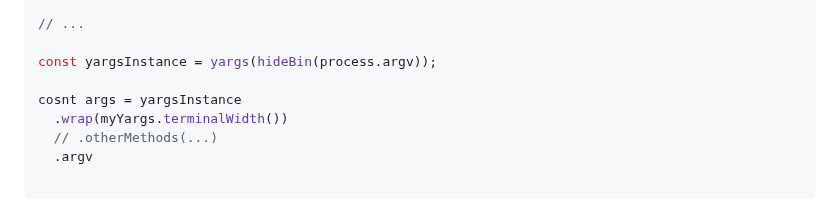
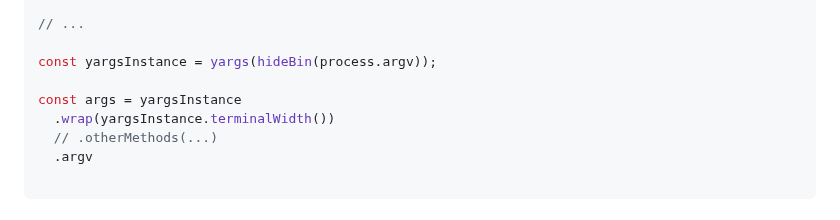
Before and after one commit to yargs/yargs, a Markdown page: docs/typescript.md, the part around the change. GitHub-like rendering.

Commit message:
docs: fix typos in .terminalWidth example (#2382)
Co-authored-by: Benjamin E. Coe <bencoe@google.com>

```diff
--- a/docs/typescript.md
+++ b/docs/typescript.md
@@ -131,8 +131,8 @@ import { hideBin } from 'yargs/helpers';
 
 const yargsInstance = yargs(hideBin(process.argv));
 
-cosnt args = yargsInstance
-  .wrap(myYargs.terminalWidth())
+const args = yargsInstance
+  .wrap(yargsInstance.terminalWidth())
   // .otherMethods(...)
   .argv
 
```
